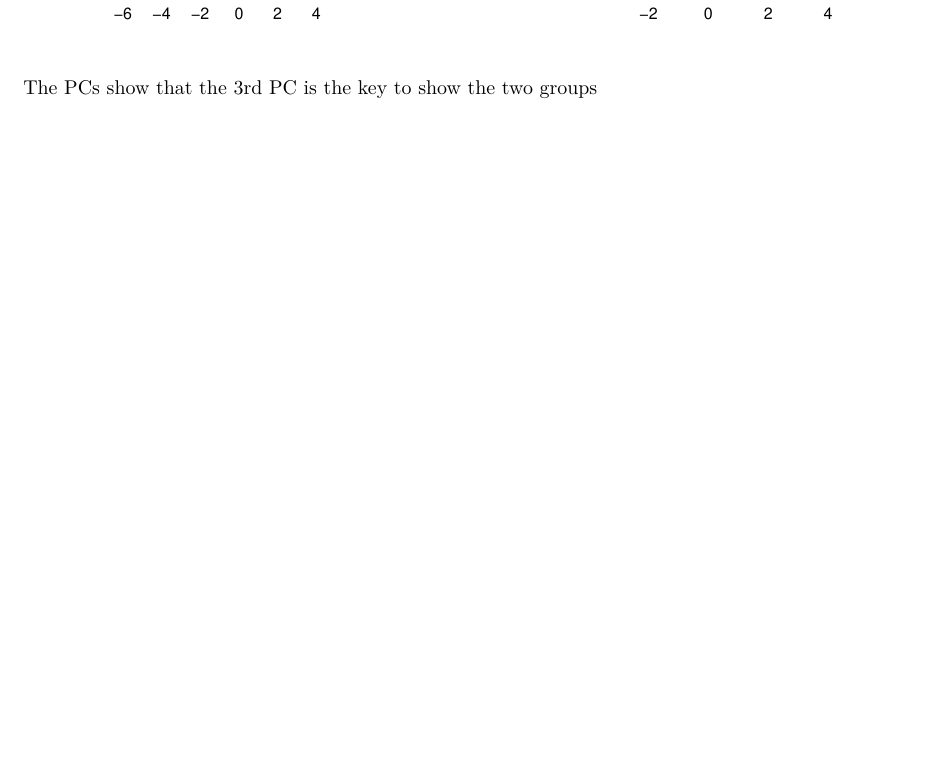
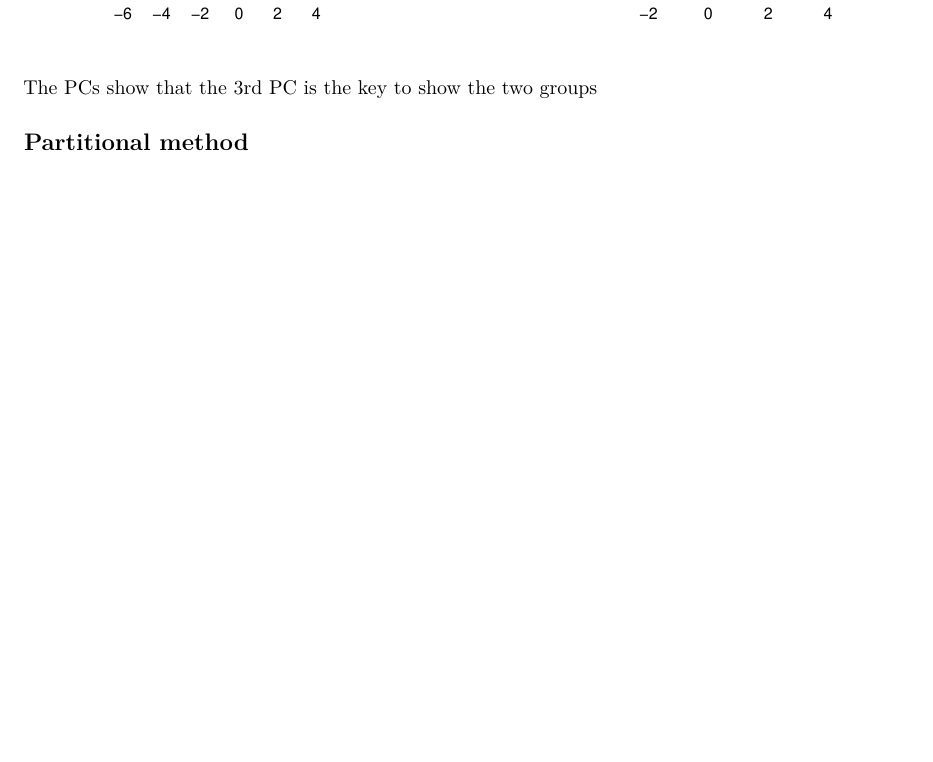
Before and after one commit to ignaac1o/Real_State_mva, an R Markdown document (real_state_2stp.Rmd): part of page 24 of 24, cut so that both start at the same text, the shorter picture padded with empty space. Rendered offline with R 4.5, knitr and Pandoc, then LaTeX, with nearby package versions; some code elsewhere in the file could not run offline.

Commit message:
initial_changes_javi

````diff
--- a/real_state_2stp.Rmd
+++ b/real_state_2stp.Rmd
@@ -577,3 +577,5 @@ Now lets see how it differentiate in terms of pcas
 pairs(X_pcs$x[,1:3],col=colors_X,pch=19,main="The first four PCs")
 ```
 The PCs show that the 3rd PC is the key to show the two groups
+
+## Partitional method
````
